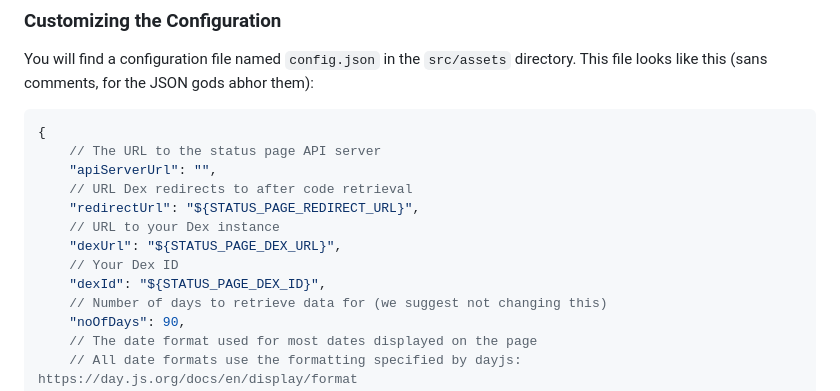
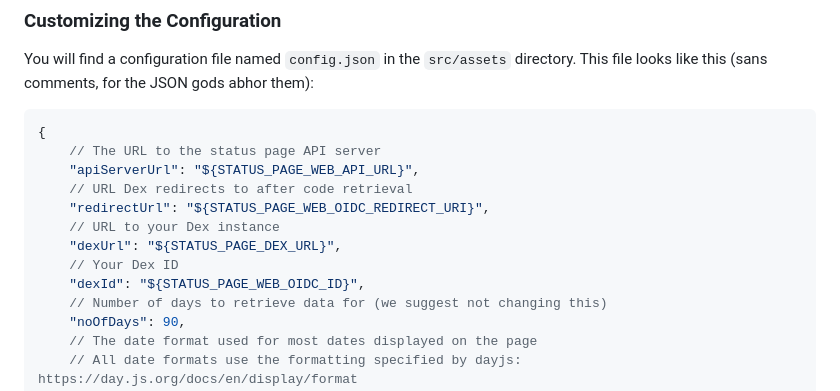
Before and after one commit to SovereignCloudStack/status-page-web, a Markdown page: README.md, the part around the change. GitHub-like rendering.

Commit message:
fix template variable names in README
Signed-off-by: Sebastian Kaupe <kaupe@gonicus.de>

````diff
--- a/README.md
+++ b/README.md
@@ -21,13 +21,13 @@ You will find a configuration file named `config.json` in the `src/assets` direc
 ```json5
 {
     // The URL to the status page API server
-    "apiServerUrl": "",
+    "apiServerUrl": "${STATUS_PAGE_WEB_API_URL}",
     // URL Dex redirects to after code retrieval
-    "redirectUrl": "${STATUS_PAGE_REDIRECT_URL}",
+    "redirectUrl": "${STATUS_PAGE_WEB_OIDC_REDIRECT_URI}",
     // URL to your Dex instance
     "dexUrl": "${STATUS_PAGE_DEX_URL}",
     // Your Dex ID
-    "dexId": "${STATUS_PAGE_DEX_ID}",
+    "dexId": "${STATUS_PAGE_WEB_OIDC_ID}",
     // Number of days to retrieve data for (we suggest not changing this)
     "noOfDays": 90,
     // The date format used for most dates displayed on the page
````
